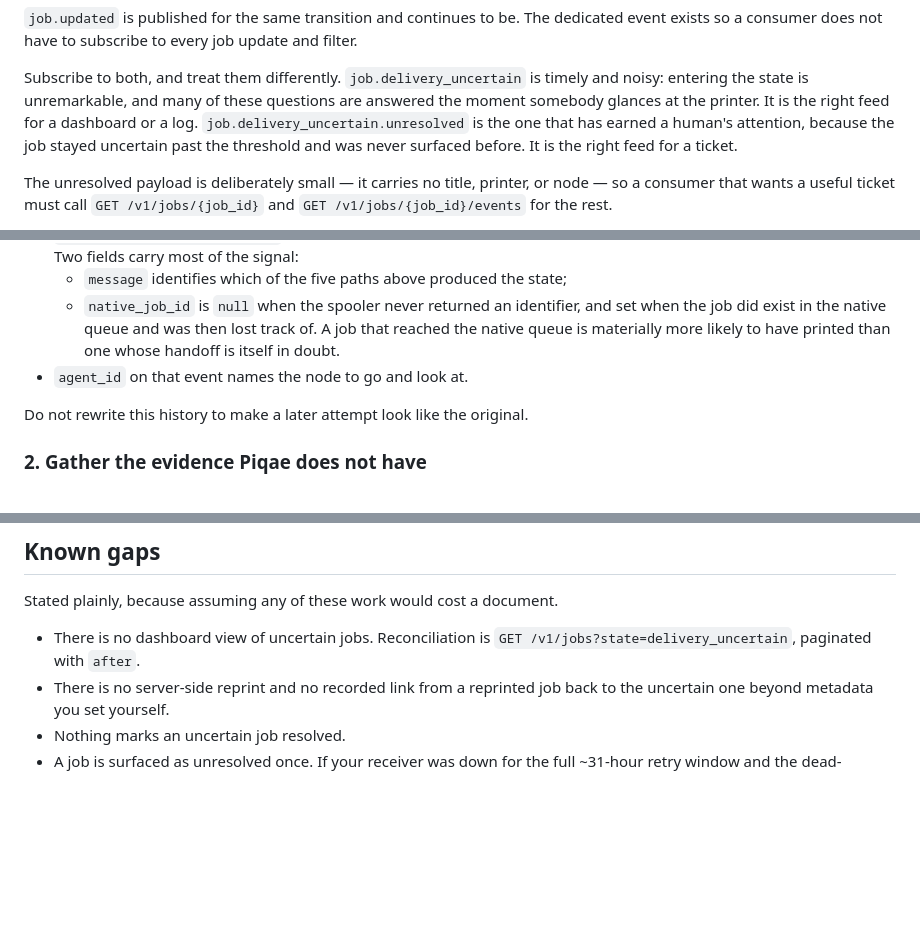
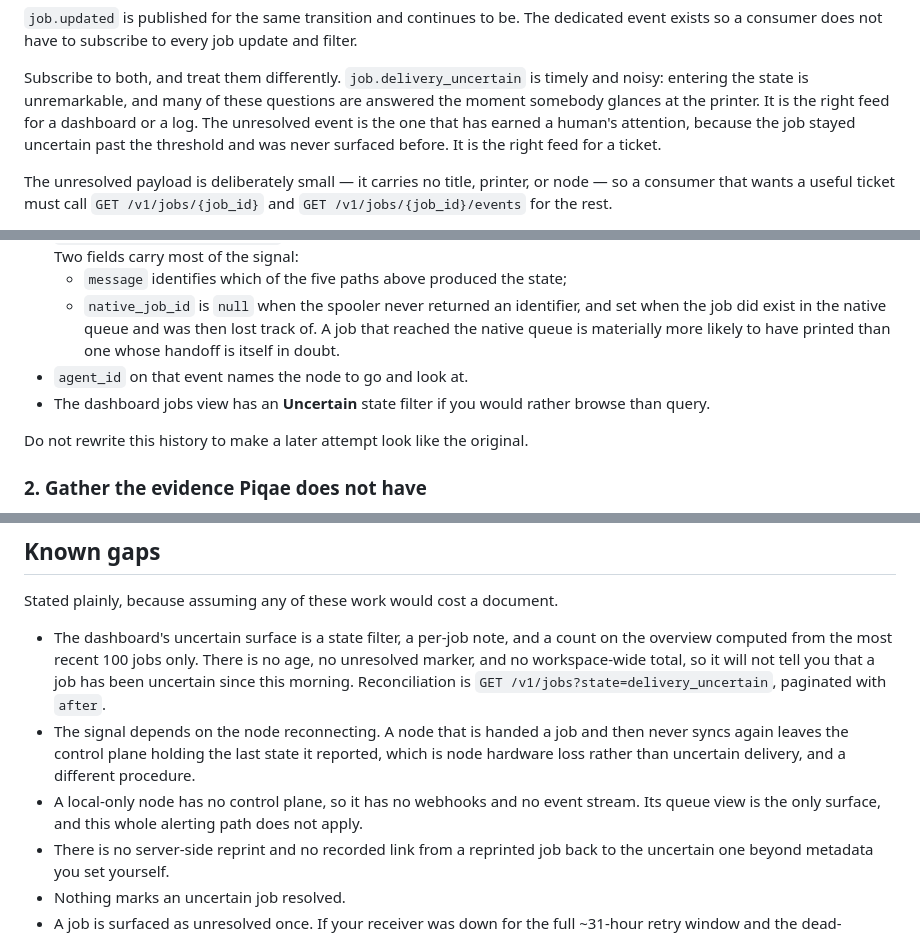
Before and after one commit to piqae/piqae, a Markdown page: docs/operations/uncertain-delivery-response.md, 3 parts joined by grey strips. Drawn GitHub-style; blank space fills up the shorter version.

Commit message:
docs(operations): correct the dashboard claim and name the remaining gaps
An earlier draft said the dashboard has no uncertain surface. It has three: a
state filter on the jobs view, a per-job note, and an overview count. The count
is computed from the most recent hundred jobs and none of them carry an age, so
the honest statement is that the dashboard shows uncertain jobs but will not
tell you one has been uncertain since this morning.

Also records two boundaries the alerting path does not cross: a node that never
syncs again is hardware loss rather than uncertain delivery, and a local-only
node has no control plane and therefore none of this.

Signed-off-by: Oliver Griffith-Jones <oliver@c4coffee.co.nz>
Co-authored-by: Claude Opus 5 (1M context) <noreply@anthropic.com>

```diff
--- a/docs/operations/uncertain-delivery-response.md
+++ b/docs/operations/uncertain-delivery-response.md
@@ -96,7 +96,7 @@ update and filter.
 Subscribe to both, and treat them differently. `job.delivery_uncertain` is
 timely and noisy: entering the state is unremarkable, and many of these
 questions are answered the moment somebody glances at the printer. It is the
-right feed for a dashboard or a log. `job.delivery_uncertain.unresolved` is the one that has
+right feed for a dashboard or a log. The unresolved event is the one that has
 earned a human's attention, because the job stayed uncertain past the
 threshold and was never surfaced before. It is the right feed for a ticket.
 
@@ -290,6 +290,8 @@ removes it.
     of. A job that reached the native queue is materially more likely to have
     printed than one whose handoff is itself in doubt.
 - `agent_id` on that event names the node to go and look at.
+- The dashboard jobs view has an **Uncertain** state filter if you would rather
+  browse than query.
 
 Do not rewrite this history to make a later attempt look like the original.
 
@@ -388,8 +390,18 @@ to look until the ticket exists.
 
 Stated plainly, because assuming any of these work would cost a document.
 
-- There is no dashboard view of uncertain jobs. Reconciliation is
+- The dashboard's uncertain surface is a state filter, a per-job note, and a
+  count on the overview computed from the most recent 100 jobs only. There is
+  no age, no unresolved marker, and no workspace-wide total, so it will not
+  tell you that a job has been uncertain since this morning. Reconciliation is
   `GET /v1/jobs?state=delivery_uncertain`, paginated with `after`.
+- The signal depends on the node reconnecting. A node that is handed a job and
+  then never syncs again leaves the control plane holding the last state it
+  reported, which is node hardware loss rather than uncertain delivery, and a
+  different procedure.
+- A local-only node has no control plane, so it has no webhooks and no event
+  stream. Its queue view is the only surface, and this whole alerting path does
+  not apply.
 - There is no server-side reprint and no recorded link from a reprinted job
   back to the uncertain one beyond metadata you set yourself.
 - Nothing marks an uncertain job resolved.
```
